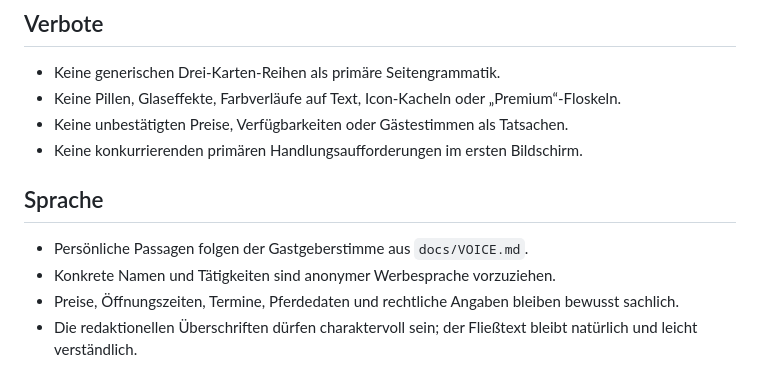
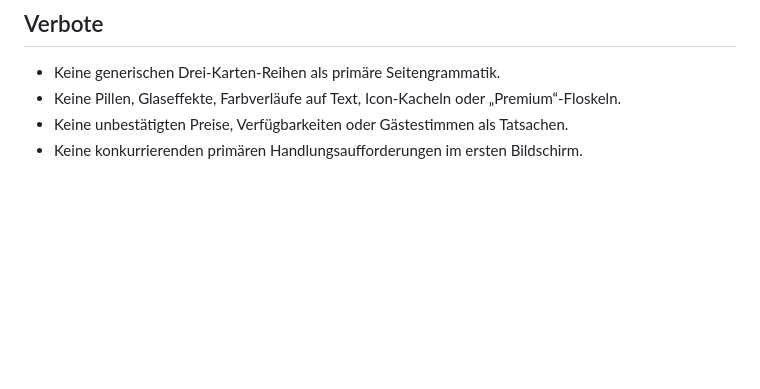
Before and after one commit to hapo3005/jungenwaldmuehle_neu, a Markdown page: DESIGN.md, the part around the change. Rendered like a GitHub page; blank space fills up the shorter version.

Commit message:
Gastgeberstimmen-Überarbeitung zurücknehmen

```diff
--- a/DESIGN.md
+++ b/DESIGN.md
@@ -98,10 +98,3 @@ Die Website fühlt sich wie ein sorgfältig geführtes Landgasthaus an: dunkles
 - Keine Pillen, Glaseffekte, Farbverläufe auf Text, Icon-Kacheln oder „Premium“-Floskeln.
 - Keine unbestätigten Preise, Verfügbarkeiten oder Gästestimmen als Tatsachen.
 - Keine konkurrierenden primären Handlungsaufforderungen im ersten Bildschirm.
-
-## Sprache
-
-- Persönliche Passagen folgen der Gastgeberstimme aus `docs/VOICE.md`.
-- Konkrete Namen und Tätigkeiten sind anonymer Werbesprache vorzuziehen.
-- Preise, Öffnungszeiten, Termine, Pferdedaten und rechtliche Angaben bleiben bewusst sachlich.
-- Die redaktionellen Überschriften dürfen charaktervoll sein; der Fließtext bleibt natürlich und leicht verständlich.
```
